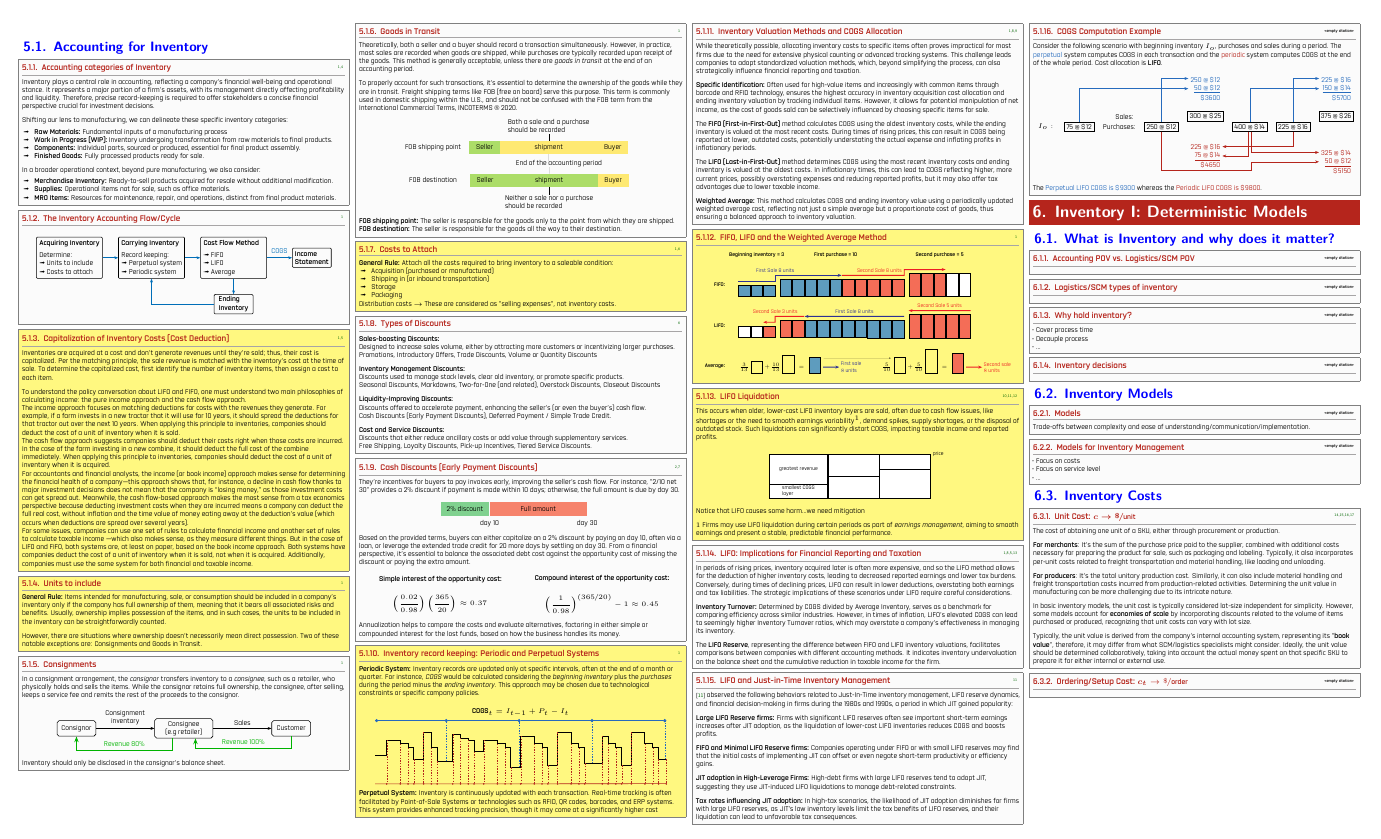
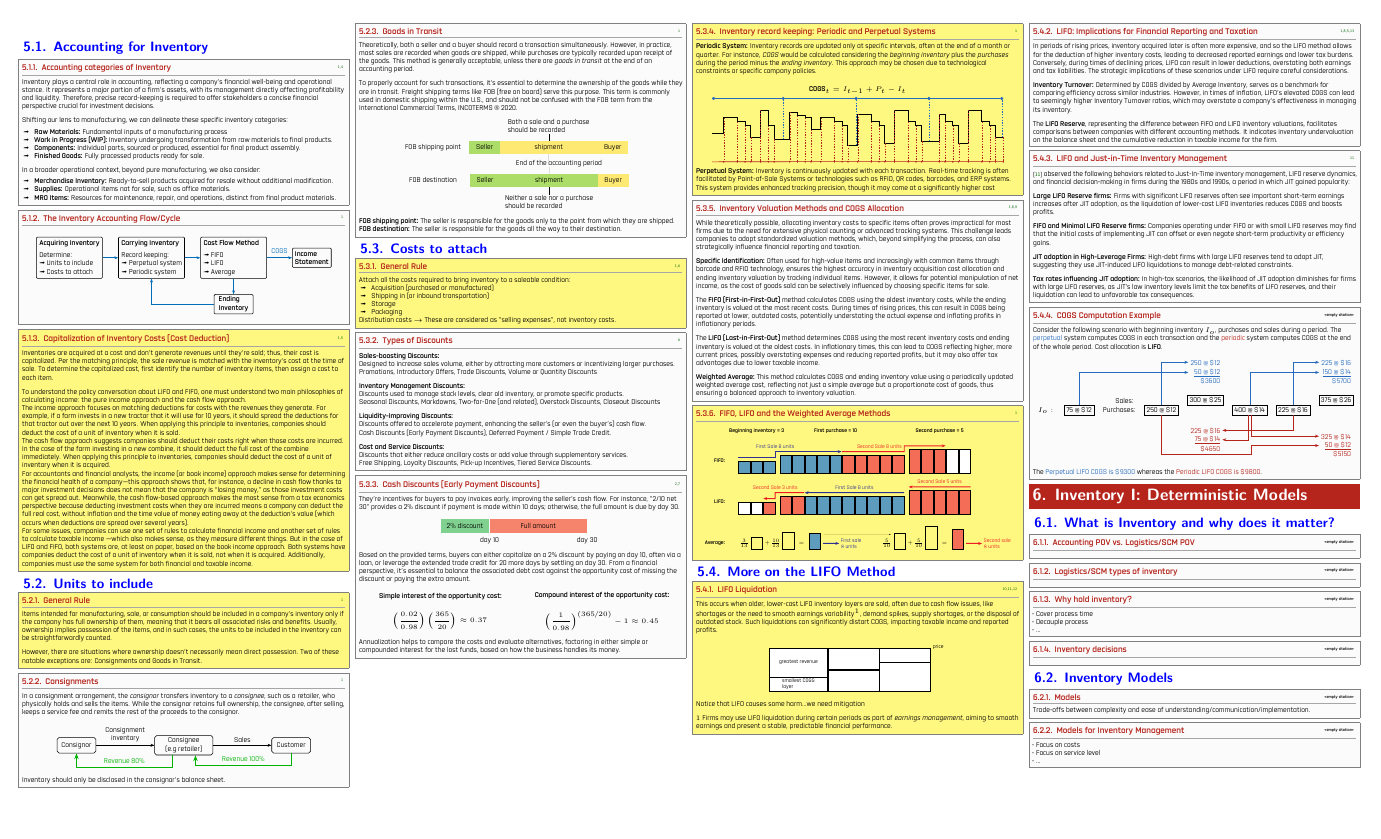
Before and after one commit to Jorbnc/SCMX1, a LaTeX document (SCMx1.tex): page 2 of 6. The pictures show the PDF file SCMx1.pdf that the author committed with the source.

Commit message:
splitted the Finance/Accounting section into 1) Finance and 2) Inventory Accounting

```diff
--- a/SCMx1.tex
+++ b/SCMx1.tex
@@ -685,8 +685,10 @@ the cost of a unit of inventory when it is sold, not when it is acquired. Additi
 same system for both financial and taxable income.
 }
 
-\subsubsectionboxEDIT{Units to include}{pratt2010financial}{
-\textbf{General Rule:} Items intended for manufacturing, sale, or consumption should be included in a company's
+\subsection{Units to include}
+
+\subsubsectionboxEDIT{General Rule}{pratt2010financial}{
+Items intended for manufacturing, sale, or consumption should be included in a company's
 inventory only if the company has full ownership of them, meaning that it bears all associated risks and benefits.
 Usually, ownership implies possession of the items, and in such cases, the units to be included in the
 inventory can be straightforwardly counted.
@@ -779,8 +781,10 @@ with the FOB term from the International Commercial Terms, INCOTERMS {\sffamily\
 \textbf{FOB destination:} The seller is responsible for the goods all the way to their destination.\\
 }
 
-\subsubsectionboxEDIT{Costs to Attach}{pratt2010financial, GPT4}{
-\textbf{General Rule:} Attach all the costs required to bring inventory to a saleable condition:
+\subsection{Costs to attach}
+
+\subsubsectionboxEDIT{General Rule}{pratt2010financial, GPT4}{
+Attach all the costs required to bring inventory to a saleable condition:
 \begin{itemize}
 	\item Acquisition (purchased or manufactured)
 	\item Shipping in (or inbound transportation)
@@ -921,7 +925,7 @@ average cost, reflecting not just a simple average but a proportionate cost of g
 approach to inventory valuation.
 }
 
-\subsubsectionboxEDIT{FIFO, LIFO and the Weighted Average Method}{pratt2010financial}{
+\subsubsectionboxEDIT{FIFO, LIFO and the Weighted Average Methods}{pratt2010financial}{
 \vspace{-1mm}
 \begin{figure}[H]
 	\centering
@@ -1039,6 +1043,8 @@ approach to inventory valuation.
 	\end{tikzpicture}
 \end{figure}
 }
+
+\subsection{More on the LIFO Method}
 
 \subsubsectionboxEDIT{LIFO Liquidation}{cfiLIFOliquidation, kinney2004jit, zhang2014repealing}{
 This occurs when older, lower-cost LIFO inventory layers are sold, often due to cash flow issues, like shortages
```
Also changed, not shown: SCMx1.pdf.
